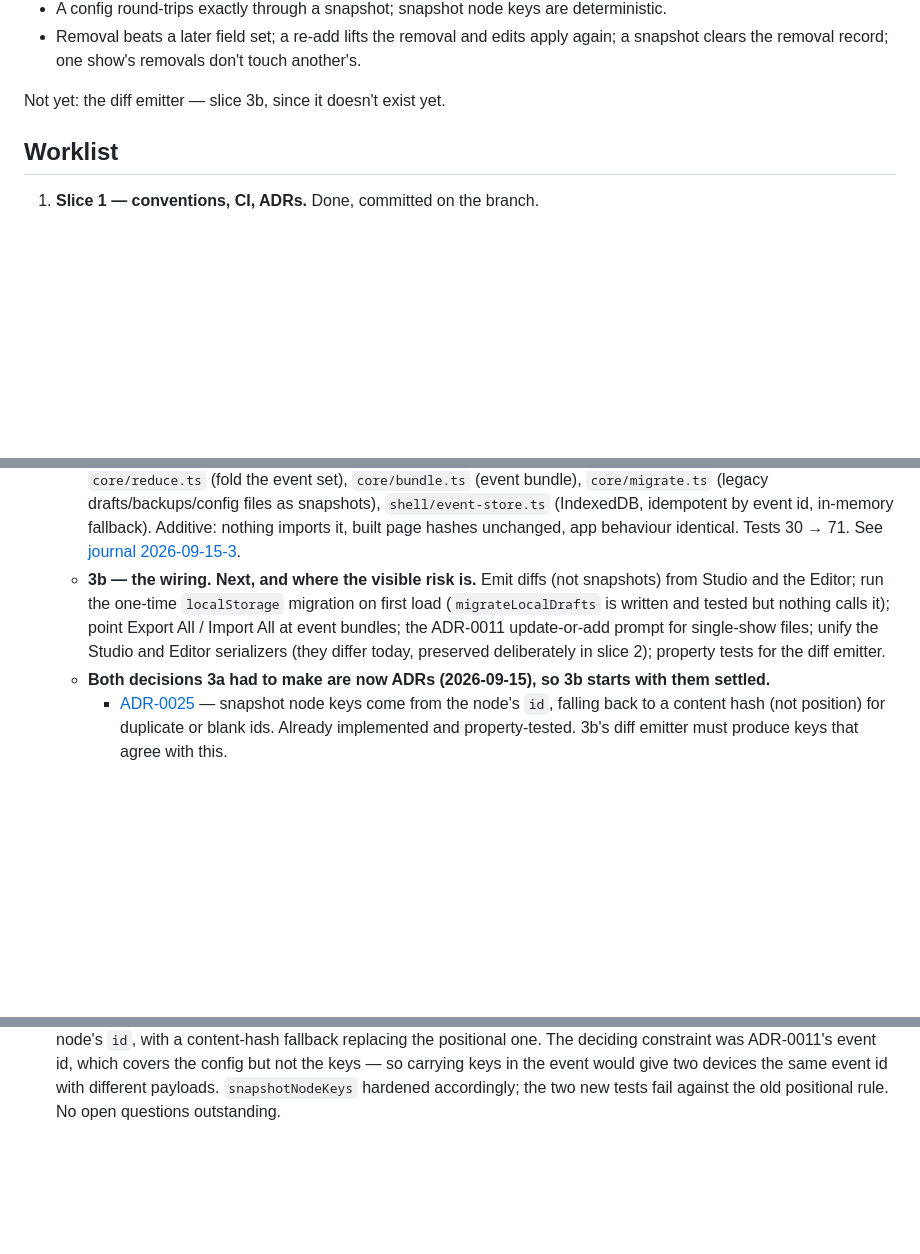
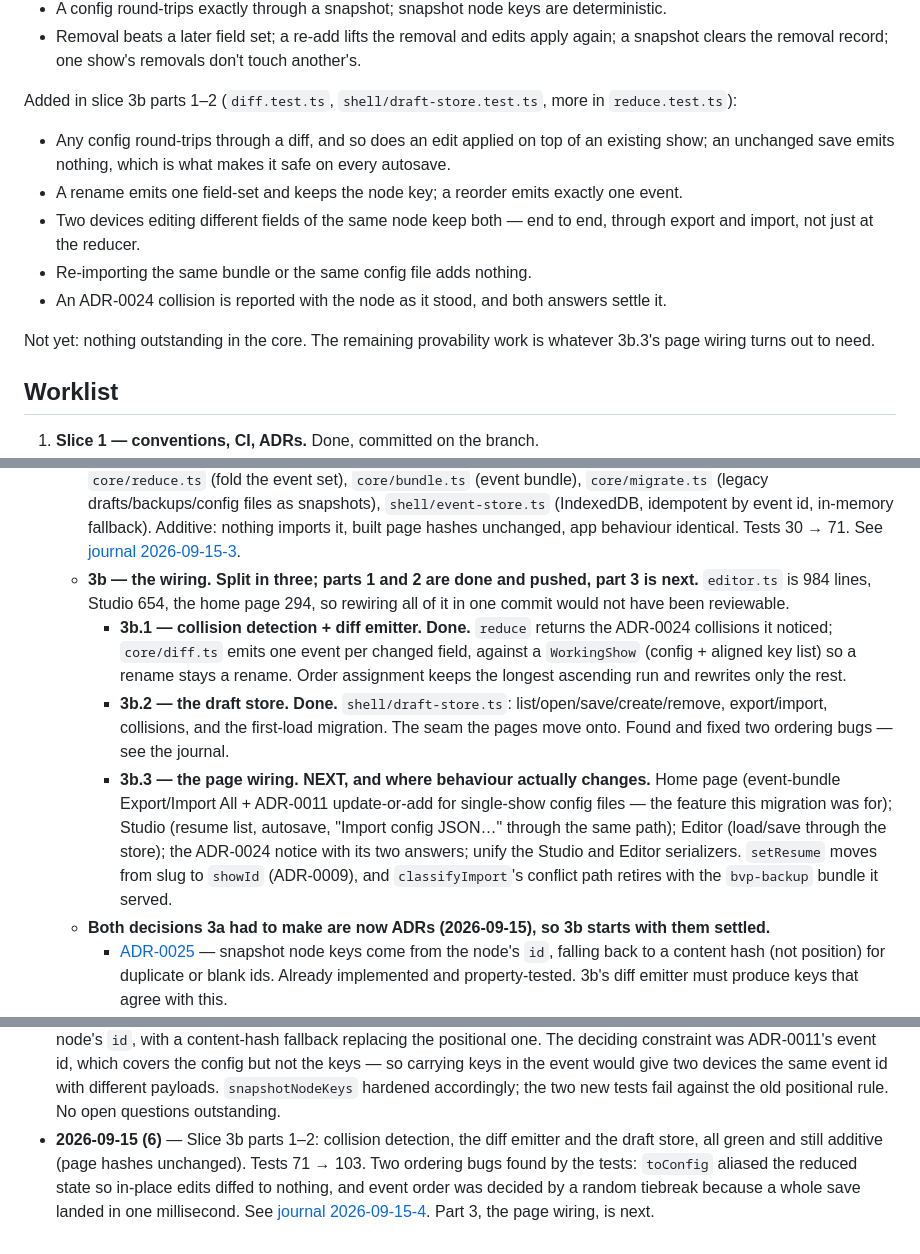
Before and after one commit to randallard/branching-video, a Markdown page: docs/PROGRESS.md, 3 parts joined by grey strips. Drawn GitHub-style; blank space fills up the shorter version.

```diff
--- a/docs/PROGRESS.md
+++ b/docs/PROGRESS.md
@@ -109,7 +109,19 @@ Added in slice 3a (`order.test.ts`, `canonical.test.ts`, `reduce.test.ts`, `bund
 - Removal beats a later field set; a re-add lifts the removal and edits apply again; a snapshot
   clears the removal record; one show's removals don't touch another's.
 
-Not yet: the diff emitter — slice 3b, since it doesn't exist yet.
+Added in slice 3b parts 1–2 (`diff.test.ts`, `shell/draft-store.test.ts`, more in
+`reduce.test.ts`):
+
+- Any config round-trips through a diff, and so does an edit applied on top of an existing show;
+  an unchanged save emits nothing, which is what makes it safe on every autosave.
+- A rename emits one field-set and keeps the node key; a reorder emits exactly one event.
+- Two devices editing different fields of the same node keep both — end to end, through export and
+  import, not just at the reducer.
+- Re-importing the same bundle or the same config file adds nothing.
+- An ADR-0024 collision is reported with the node as it stood, and both answers settle it.
+
+Not yet: nothing outstanding in the core. The remaining provability work is whatever 3b.3's page
+wiring turns out to need.
 
 ## Worklist
 
@@ -125,12 +137,23 @@ Not yet: the diff emitter — slice 3b, since it doesn't exist yet.
      snapshots), `shell/event-store.ts` (IndexedDB, idempotent by event id, in-memory fallback).
      Additive: nothing imports it, built page hashes unchanged, app behaviour identical.
      Tests 30 → 71. See [journal 2026-09-15-3](journal/2026-09-15-3-slice-3a-event-log-core.md).
-   - **3b — the wiring. Next, and where the visible risk is.** Emit diffs (not snapshots) from
-     Studio and the Editor; run the one-time `localStorage` migration on first load
-     (`migrateLocalDrafts` is written and tested but nothing calls it); point Export All /
-     Import All at event bundles; the ADR-0011 update-or-add prompt for single-show files; unify
-     the Studio and Editor serializers (they differ today, preserved deliberately in slice 2);
-     property tests for the diff emitter.
+   - **3b — the wiring. Split in three; parts 1 and 2 are done and pushed, part 3 is next.**
+     `editor.ts` is 984 lines, Studio 654, the home page 294, so rewiring all of it in one commit
+     would not have been reviewable.
+     - **3b.1 — collision detection + diff emitter. Done.** `reduce` returns the ADR-0024
+       collisions it noticed; `core/diff.ts` emits one event per changed field, against a
+       `WorkingShow` (config + aligned key list) so a rename stays a rename. Order assignment
+       keeps the longest ascending run and rewrites only the rest.
+     - **3b.2 — the draft store. Done.** `shell/draft-store.ts`: list/open/save/create/remove,
+       export/import, collisions, and the first-load migration. The seam the pages move onto.
+       Found and fixed two ordering bugs — see the journal.
+     - **3b.3 — the page wiring. NEXT, and where behaviour actually changes.** Home page
+       (event-bundle Export/Import All + ADR-0011 update-or-add for single-show config files —
+       the feature this migration was for); Studio (resume list, autosave, "Import config JSON…"
+       through the same path); Editor (load/save through the store); the ADR-0024 notice with its
+       two answers; unify the Studio and Editor serializers. `setResume` moves from slug to
+       `showId` (ADR-0009), and `classifyImport`'s conflict path retires with the `bvp-backup`
+       bundle it served.
    - **Both decisions 3a had to make are now ADRs (2026-09-15), so 3b starts with them settled.**
      - [ADR-0025](adr/0025-snapshot-node-keys-derived-from-node-id.md) — snapshot node keys come
        from the node's `id`, falling back to a content hash (not position) for duplicate or blank
@@ -254,3 +277,9 @@ and [`reviews/`](reviews/README.md) for stance reviews._
   in the event would give two devices the same event id with different payloads. `snapshotNodeKeys`
   hardened accordingly; the two new tests fail against the old positional rule. No open questions
   outstanding.
+- **2026-09-15 (6)** — Slice 3b parts 1–2: collision detection, the diff emitter and the draft
+  store, all green and still additive (page hashes unchanged). Tests 71 → 103. Two ordering bugs
+  found by the tests: `toConfig` aliased the reduced state so in-place edits diffed to nothing, and
+  event order was decided by a random tiebreak because a whole save landed in one millisecond. See
+  [journal 2026-09-15-4](journal/2026-09-15-4-slice-3b-core-and-store.md). Part 3, the page
+  wiring, is next.
```
Also changed, not shown: other parts of docs/PROGRESS.md (+1 -1 lines), docs/journal/2026-09-15-4-slice-3b-core-and-store.md (added, +85 -0 lines), docs/journal/README.md (+1 -0 lines).
